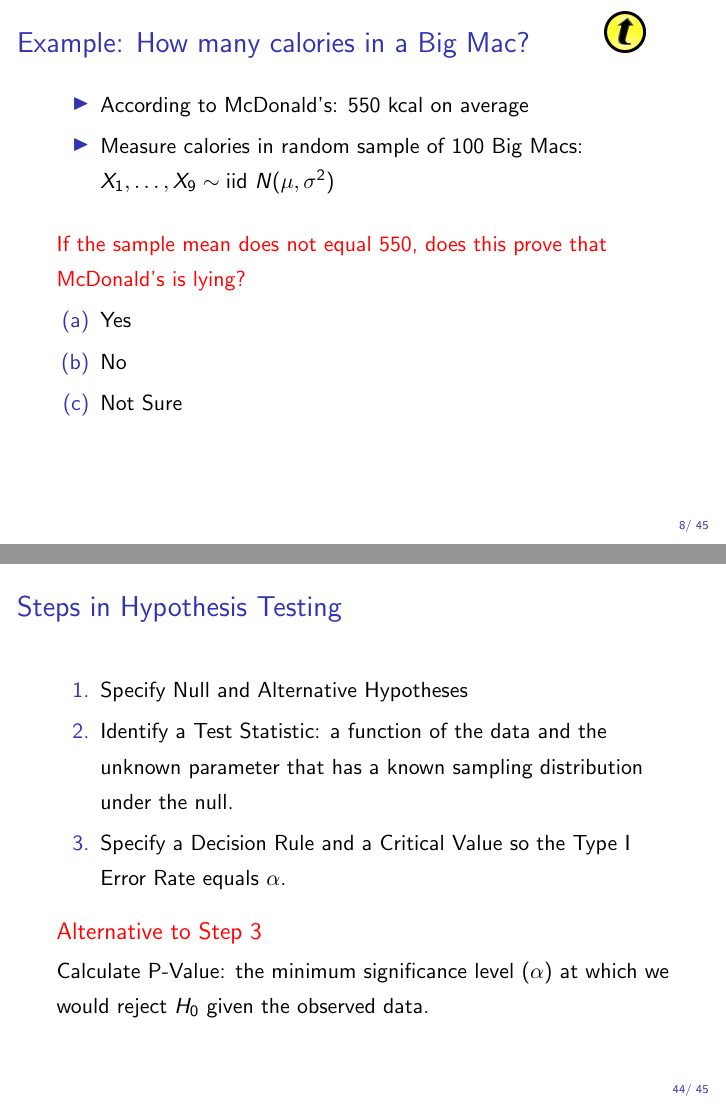
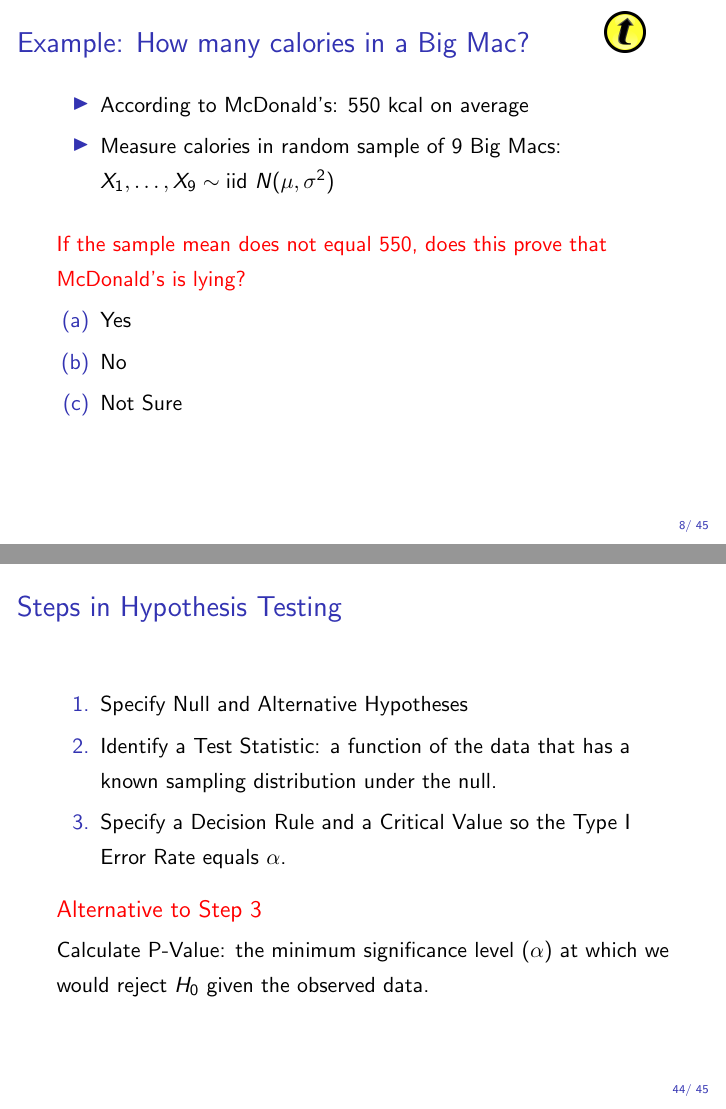
Before and after one commit to fditraglia/Econ103Public, LaTeX slides (slides/lecture21.tex): pages 8 and 48 of 49, joined at a grey line. Compiled offline with pdfLaTeX.

Commit message:
correct typos in lecture 21

```diff
--- a/slides/lecture21.tex
+++ b/slides/lecture21.tex
@@ -108,7 +108,7 @@ Hypothesis Testing More Generally
 	\frametitle{Example: How many calories in a Big Mac? \hfill \includegraphics[scale = 0.05]{./images/clicker}}
 \begin{itemize}
 	\item According to McDonald's: 550 kcal on average
-	\item Measure calories in random sample of $100$ Big Macs: $X_1, \hdots, X_{9} \sim \mbox{iid } N(\mu, \sigma^2)$
+	\item Measure calories in random sample of $9$ Big Macs: $X_1, \hdots, X_{9} \sim \mbox{iid } N(\mu, \sigma^2)$
 \end{itemize}
 
 \vspace{1em}
@@ -120,7 +120,7 @@ Hypothesis Testing More Generally
 	\frametitle{Example: How many calories in a Big Mac? \hfill \includegraphics[scale = 0.05]{./images/clicker}}
 \begin{itemize}
 	\item According to McDonald's: 550 kcal on average
-	\item Measure calories in random sample of $100$ Big Macs: $X_1, \hdots, X_{9} \sim \mbox{iid } N(\mu, \sigma^2)$
+	\item Measure calories in random sample of $9$ Big Macs: $X_1, \hdots, X_{9} \sim \mbox{iid } N(\mu, \sigma^2)$
 \end{itemize}
 
 \vspace{1em}
@@ -663,7 +663,7 @@ Reject $H_0$ based on two-sided test $\implies$ Reject $H_0$ based on appropriat
 
 \begin{enumerate}
 \item Specify Null and Alternative Hypotheses
-\item Identify a Test Statistic: a function of the data and the unknown parameter that has a known sampling distribution under the null.
+\item Identify a Test Statistic: a function of the data that has a known sampling distribution under the null.
 \item Specify a Decision Rule and a Critical Value so the Type I Error Rate equals $\alpha$.
 \end{enumerate}
 
```
Also changed, not shown: slides/lecture20_handout.pdf, slides/lecture21_handout.pdf, slides/lecture21_screen.pdf.
